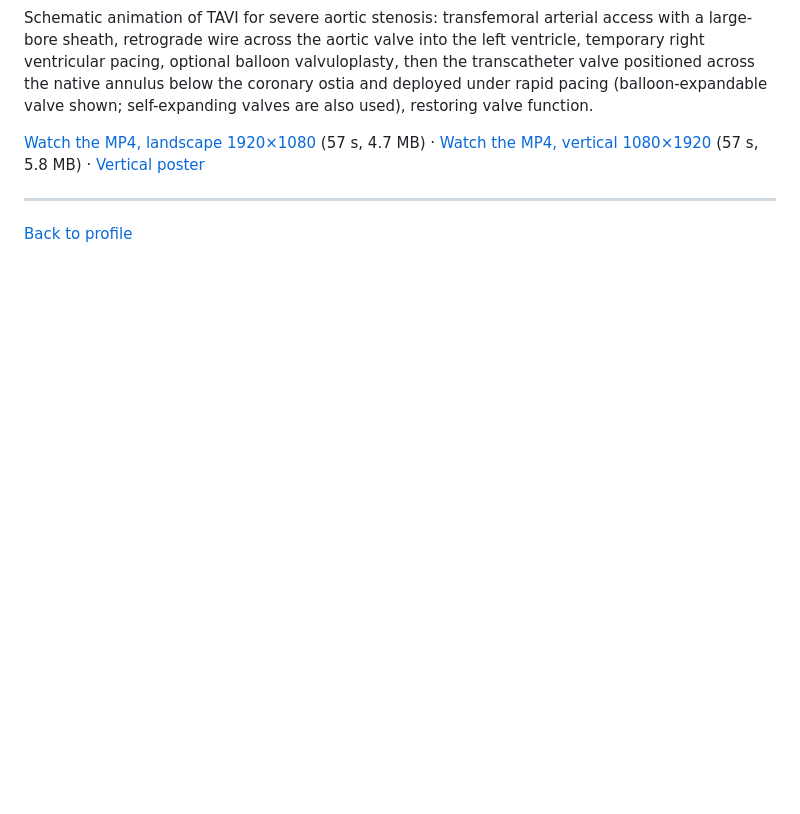
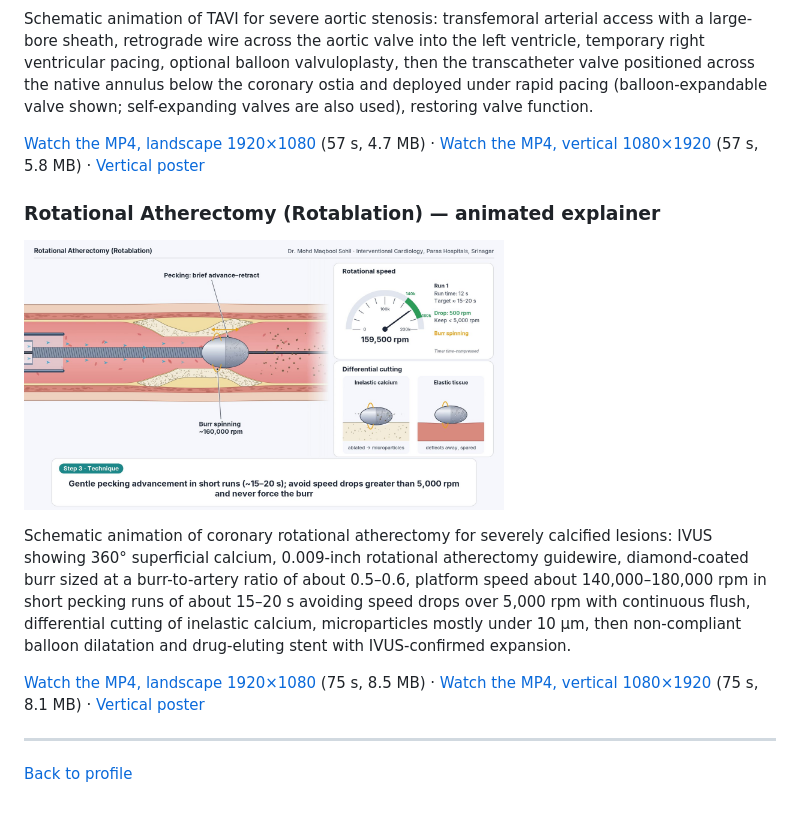
Before and after one commit to drmaqbool/drmaqbool, a Markdown page: media/README.md, the part around the change. Drawn GitHub-style; pictures changed too: media/animations/rota-animation-poster.jpg (added); blank space fills up the shorter version.

Commit message:
Add rotational atherectomy animation (#5)
Include landscape and vertical H.264 explainers with poster frames, and link them from the profile and media gallery.

Co-authored-by: Cursor Agent <cursoragent@cursor.com>

```diff
--- a/media/README.md
+++ b/media/README.md
@@ -147,6 +147,14 @@ Schematic animation of TAVI for severe aortic stenosis: transfemoral arterial ac
 
 [Watch the MP4, landscape 1920×1080](animations/tavi-animation.mp4) (57 s, 4.7 MB) · [Watch the MP4, vertical 1080×1920](animations/tavi-animation-vertical.mp4) (57 s, 5.8 MB) · [Vertical poster](animations/tavi-animation-vertical-poster.jpg)
 
+### Rotational Atherectomy (Rotablation) — animated explainer
+
+<a href="animations/rota-animation.mp4"><img src="animations/rota-animation-poster.jpg" alt="Poster frame: Rotational atherectomy animation" width="480"></a>
+
+Schematic animation of coronary rotational atherectomy for severely calcified lesions: IVUS showing 360° superficial calcium, 0.009-inch rotational atherectomy guidewire, diamond-coated burr sized at a burr-to-artery ratio of about 0.5–0.6, platform speed about 140,000–180,000 rpm in short pecking runs of about 15–20 s avoiding speed drops over 5,000 rpm with continuous flush, differential cutting of inelastic calcium, microparticles mostly under 10 µm, then non-compliant balloon dilatation and drug-eluting stent with IVUS-confirmed expansion.
+
+[Watch the MP4, landscape 1920×1080](animations/rota-animation.mp4) (75 s, 8.5 MB) · [Watch the MP4, vertical 1080×1920](animations/rota-animation-vertical.mp4) (75 s, 8.1 MB) · [Vertical poster](animations/rota-animation-vertical-poster.jpg)
+
 ---
 
 [Back to profile](../README.md)
```
Also changed, not shown: README.md (+1 -1 lines), media/animations/rota-animation-vertical-poster.jpg (added), 2 other files.
